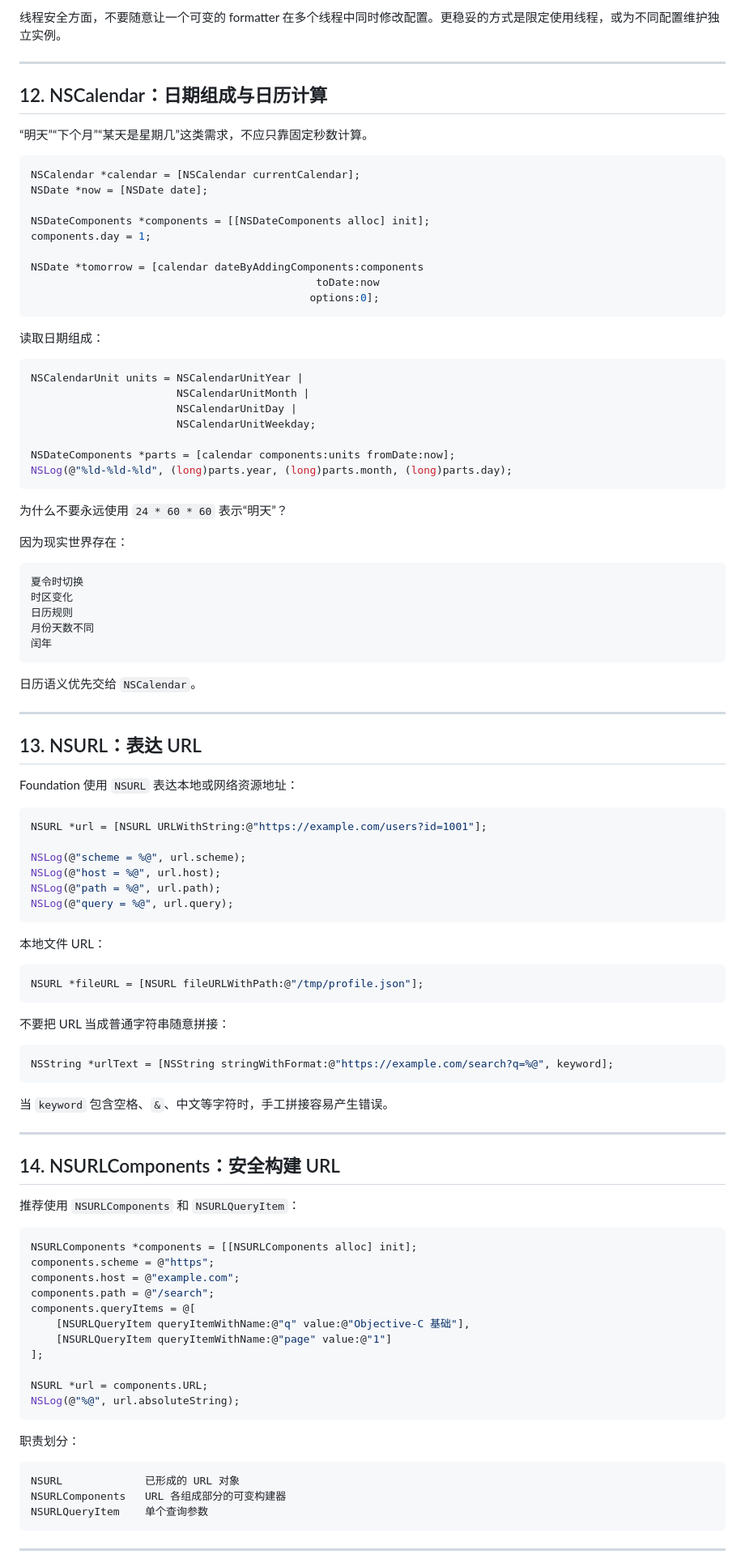
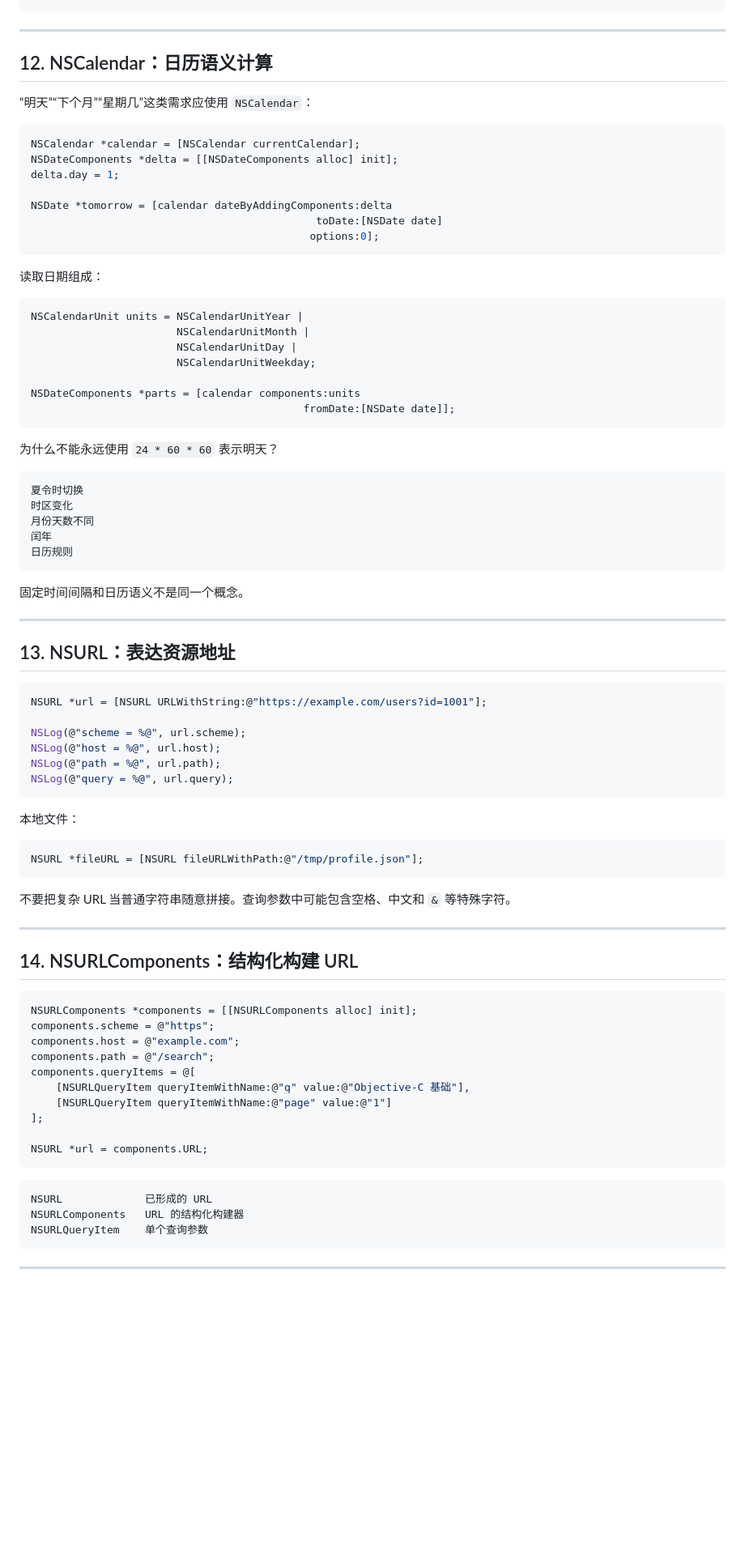
Before and after one commit to VamPeng/ioslearning, a Markdown page: docs/objective-c/09-foundation-common-types.md, the part around one of its changes. Shown at 81% size. Drawn GitHub-style; blank space fills up the shorter version.

````diff
--- a/docs/objective-c/09-foundation-common-types.md
+++ b/docs/objective-c/09-foundation-common-types.md
@@ -424,22 +360,18 @@ NSDateFormatter 创建和配置有成本。
 ```
-
-线程安全方面，不要随意让一个可变的 formatter 在多个线程中同时修改配置。更稳妥的方式是限定使用线程，或为不同配置维护独立实例。
 
 ---
 
-## 12. NSCalendar：日期组成与日历计算
+## 12. NSCalendar：日历语义计算
 
-“明天”“下个月”“某天是星期几”这类需求，不应只靠固定秒数计算。
+“明天”“下个月”“星期几”这类需求应使用 `NSCalendar`：
 
 ```objc
 NSCalendar *calendar = [NSCalendar currentCalendar];
-NSDate *now = [NSDate date];
+NSDateComponents *delta = [[NSDateComponents alloc] init];
+delta.day = 1;
 
-NSDateComponents *components = [[NSDateComponents alloc] init];
-components.day = 1;
-
-NSDate *tomorrow = [calendar dateByAddingComponents:components
-                                             toDate:now
+NSDate *tomorrow = [calendar dateByAddingComponents:delta
+                                             toDate:[NSDate date]
                                             options:0];
 ```
 
@@ -451,29 +383,25 @@ NSCalendarUnit units = NSCalendarUnitYear |
                        NSCalendarUnitDay |
                        NSCalendarUnitWeekday;
 
-NSDateComponents *parts = [calendar components:units fromDate:now];
-NSLog(@"%ld-%ld-%ld", (long)parts.year, (long)parts.month, (long)parts.day);
+NSDateComponents *parts = [calendar components:units
+                                           fromDate:[NSDate date]];
 ```
 
-为什么不要永远使用 `24 * 60 * 60` 表示“明天”？
-
-因为现实世界存在：
+为什么不能永远使用 `24 * 60 * 60` 表示明天？
 
 ```text
 夏令时切换
 时区变化
-日历规则
 月份天数不同
 闰年
+日历规则
 ```
 
-日历语义优先交给 `NSCalendar`。
+固定时间间隔和日历语义不是同一个概念。
 
 ---
 
-## 13. NSURL：表达 URL
-
-Foundation 使用 `NSURL` 表达本地或网络资源地址：
+## 13. NSURL：表达资源地址
 
 ```objc
 NSURL *url = [NSURL URLWithString:@"https://example.com/users?id=1001"];
@@ -484,25 +412,17 @@ NSLog(@"path = %@", url.path);
 NSLog(@"query = %@", url.query);
 ```
 
-本地文件 URL：
+本地文件：
 
 ```objc
 NSURL *fileURL = [NSURL fileURLWithPath:@"/tmp/profile.json"];
 ```
 
-不要把 URL 当成普通字符串随意拼接：
-
-```objc
-NSString *urlText = [NSString stringWithFormat:@"https://example.com/search?q=%@", keyword];
-```
-
-当 `keyword` 包含空格、`&`、中文等字符时，手工拼接容易产生错误。
+不要把复杂 URL 当普通字符串随意拼接。查询参数中可能包含空格、中文和 `&` 等特殊字符。
 
 ---
 
-## 14. NSURLComponents：安全构建 URL
-
-推荐使用 `NSURLComponents` 和 `NSURLQueryItem`：
+## 14. NSURLComponents：结构化构建 URL
 
 ```objc
 NSURLComponents *components = [[NSURLComponents alloc] init];
@@ -515,14 +435,11 @@ components.queryItems = @[
 ];
 
 NSURL *url = components.URL;
-NSLog(@"%@", url.absoluteString);
 ```
 
-职责划分：
-
 ```text
-NSURL             已形成的 URL 对象
-NSURLComponents   URL 各组成部分的可变构建器
+NSURL             已形成的 URL
+NSURLComponents   URL 的结构化构建器
 NSURLQueryItem    单个查询参数
 ```
 
````
Also changed, not shown: other parts of docs/objective-c/09-foundation-common-types.md (+123 -225 lines).
